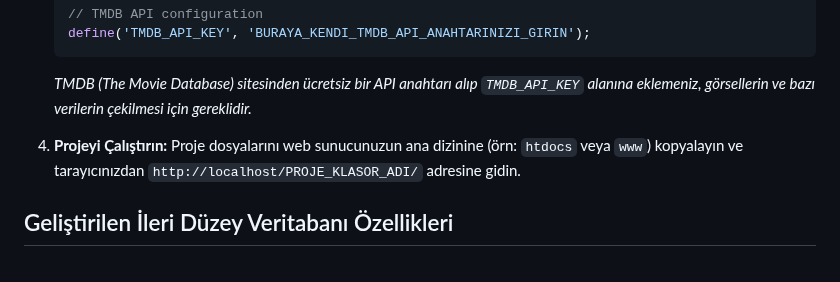
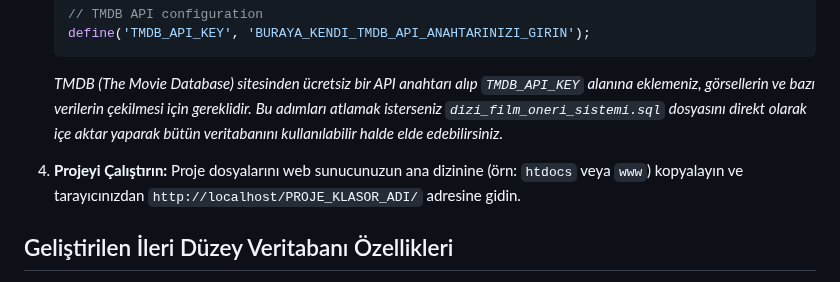
Before and after one commit to alperenaggumus0/btbs-veritabani-projesi, a Markdown page: README.md, the part around the change. GitHub-like rendering.

````diff
--- a/README.md
+++ b/README.md
@@ -65,8 +65,9 @@ Bu projeyi yerel makinenizde çalıştırmak için aşağıdaki adımları izley
     define('TMDB_API_KEY', 'BURAYA_KENDI_TMDB_API_ANAHTARINIZI_GIRIN');
     ```
     *TMDB (The Movie Database) sitesinden ücretsiz bir API anahtarı alıp `TMDB_API_KEY` alanına eklemeniz, görsellerin ve bazı verilerin çekilmesi için gereklidir.*
+    *Bu adımları atlamak isterseniz `dizi_film_oneri_sistemi.sql` dosyasını direkt olarak içe aktar yaparak bütün veritabanını kullanılabilir halde elde edebilirsiniz.*
 
-4.  **Projeyi Çalıştırın:**
+5.  **Projeyi Çalıştırın:**
     Proje dosyalarını web sunucunuzun ana dizinine (örn: `htdocs` veya `www`) kopyalayın ve tarayıcınızdan `http://localhost/PROJE_KLASOR_ADI/` adresine gidin.
 
 ## Geliştirilen İleri Düzey Veritabanı Özellikleri
````
